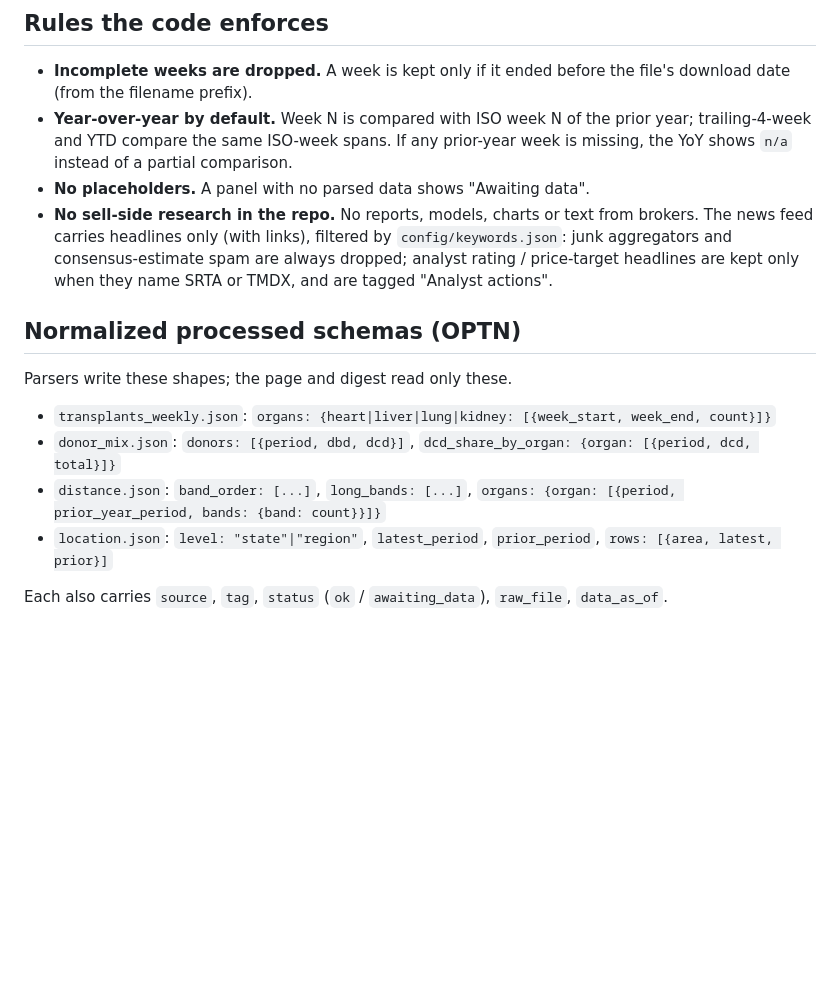
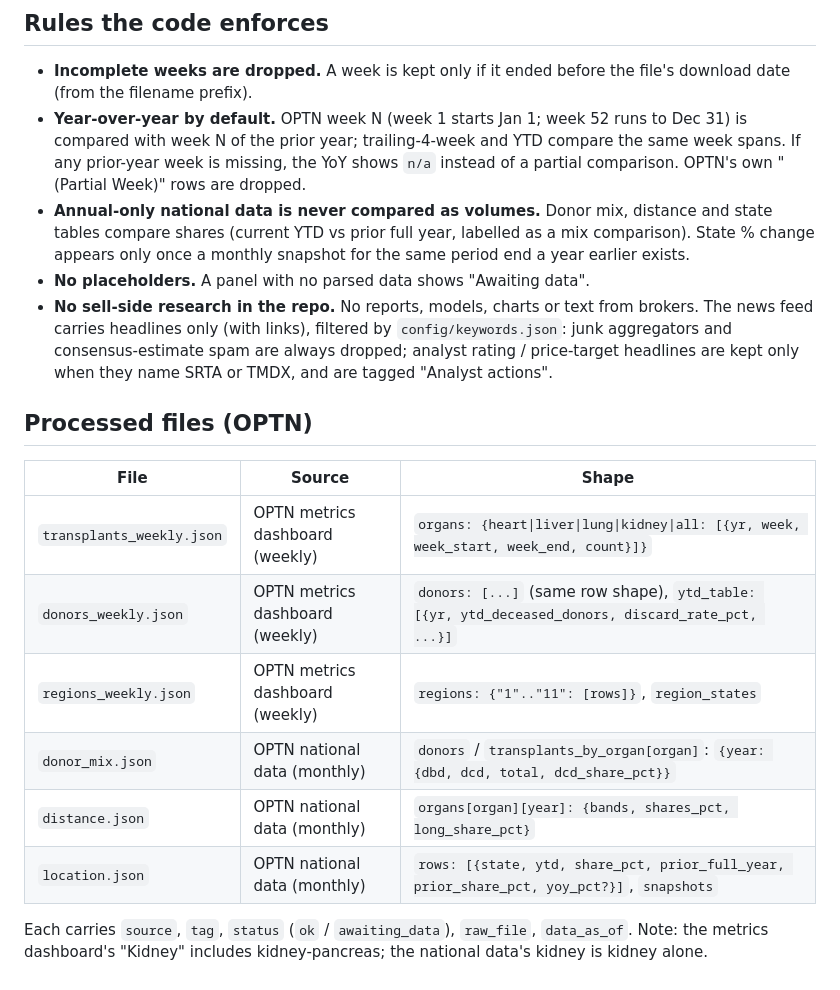
Before and after one commit to emmania1/srta-transplant-tracker, a Markdown page: README.md, the part around the change. Drawn GitHub-style; blank space fills up the shorter version.

Commit message:
README: current week definition, data sources and processed-file shapes
Co-Authored-By: Claude Opus 5.5 <noreply@anthropic.com>

```diff
--- a/README.md
+++ b/README.md
@@ -39,17 +39,20 @@ python3 scripts/fetch_price.py && python3 scripts/fetch_news.py && python3 scrip
 ## Rules the code enforces
 
 - **Incomplete weeks are dropped.** A week is kept only if it ended before the file's download date (from the filename prefix).
-- **Year-over-year by default.** Week N is compared with ISO week N of the prior year; trailing-4-week and YTD compare the same ISO-week spans. If any prior-year week is missing, the YoY shows `n/a` instead of a partial comparison.
+- **Year-over-year by default.** OPTN week N (week 1 starts Jan 1; week 52 runs to Dec 31) is compared with week N of the prior year; trailing-4-week and YTD compare the same week spans. If any prior-year week is missing, the YoY shows `n/a` instead of a partial comparison. OPTN's own "(Partial Week)" rows are dropped.
+- **Annual-only national data is never compared as volumes.** Donor mix, distance and state tables compare shares (current YTD vs prior full year, labelled as a mix comparison). State % change appears only once a monthly snapshot for the same period end a year earlier exists.
 - **No placeholders.** A panel with no parsed data shows "Awaiting data".
 - **No sell-side research in the repo.** No reports, models, charts or text from brokers. The news feed carries headlines only (with links), filtered by `config/keywords.json`: junk aggregators and consensus-estimate spam are always dropped; analyst rating / price-target headlines are kept only when they name SRTA or TMDX, and are tagged "Analyst actions".
 
-## Normalized processed schemas (OPTN)
+## Processed files (OPTN)
 
-Parsers write these shapes; the page and digest read only these.
+| File | Source | Shape |
+|---|---|---|
+| `transplants_weekly.json` | OPTN metrics dashboard (weekly) | `organs: {heart\|liver\|lung\|kidney\|all: [{yr, week, week_start, week_end, count}]}` |
+| `donors_weekly.json` | OPTN metrics dashboard (weekly) | `donors: [...]` (same row shape), `ytd_table: [{yr, ytd_deceased_donors, discard_rate_pct, ...}]` |
+| `regions_weekly.json` | OPTN metrics dashboard (weekly) | `regions: {"1".."11": [rows]}`, `region_states` |
+| `donor_mix.json` | OPTN national data (monthly) | `donors` / `transplants_by_organ[organ]`: `{year: {dbd, dcd, total, dcd_share_pct}}` |
+| `distance.json` | OPTN national data (monthly) | `organs[organ][year]: {bands, shares_pct, long_share_pct}` |
+| `location.json` | OPTN national data (monthly) | `rows: [{state, ytd, share_pct, prior_full_year, prior_share_pct, yoy_pct?}]`, `snapshots` |
 
-- `transplants_weekly.json`: `organs: {heart|liver|lung|kidney: [{week_start, week_end, count}]}`
-- `donor_mix.json`: `donors: [{period, dbd, dcd}]`, `dcd_share_by_organ: {organ: [{period, dcd, total}]}`
-- `distance.json`: `band_order: [...]`, `long_bands: [...]`, `organs: {organ: [{period, prior_year_period, bands: {band: count}}]}`
-- `location.json`: `level: "state"|"region"`, `latest_period`, `prior_period`, `rows: [{area, latest, prior}]`
-
-Each also carries `source`, `tag`, `status` (`ok` / `awaiting_data`), `raw_file`, `data_as_of`.
+Each carries `source`, `tag`, `status` (`ok` / `awaiting_data`), `raw_file`, `data_as_of`. Note: the metrics dashboard's "Kidney" includes kidney-pancreas; the national data's kidney is kidney alone.
```
